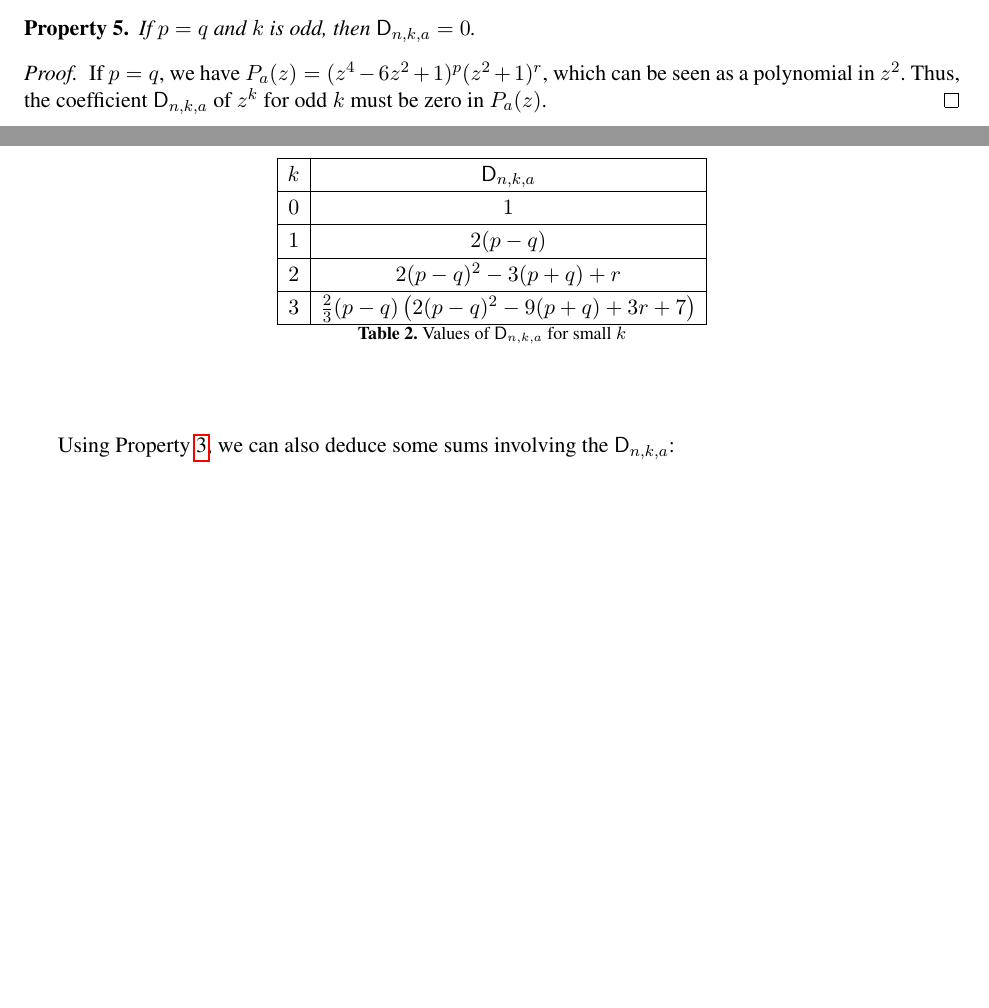
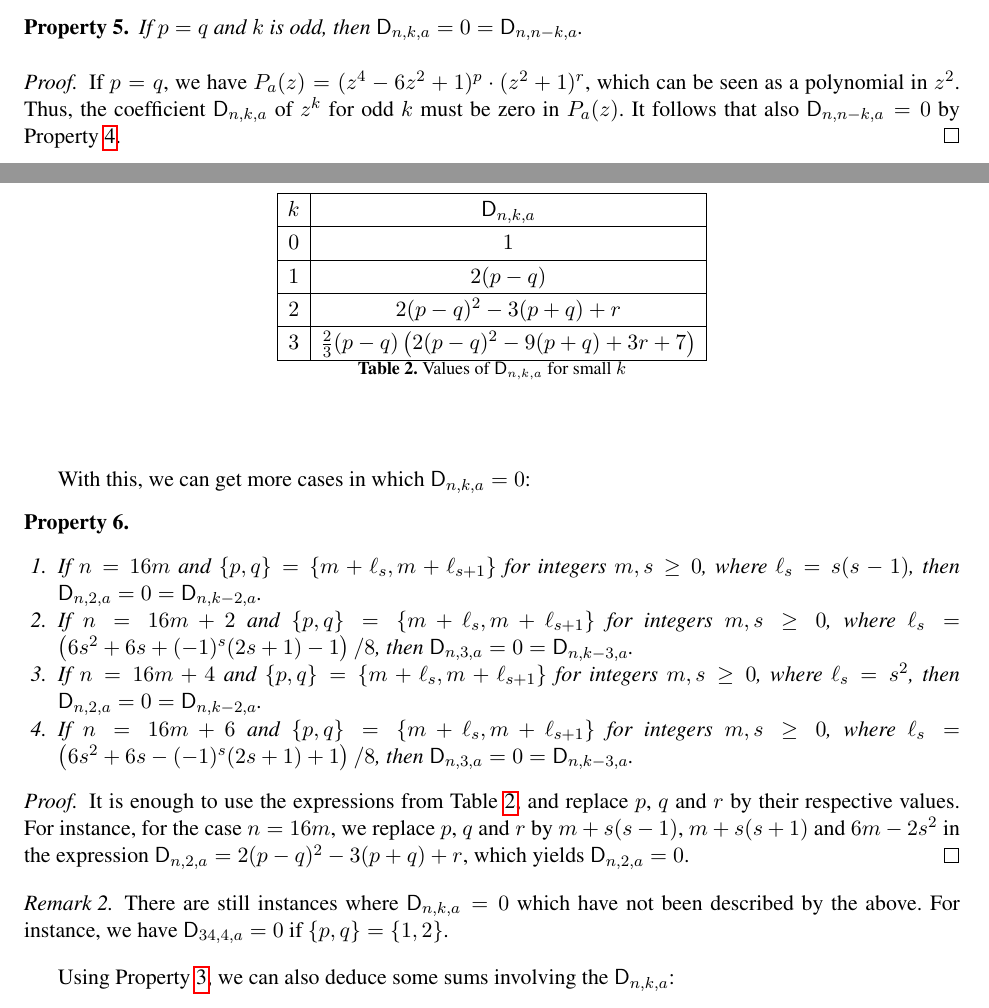
Before and after one commit to pierrickmeaux/revisedHWBF, a LaTeX thesis (RevisedHiddenWeight.tex): two parts of pages 6 and 7 of 9 before the commit and two parts of pages 6 and 7 of 10 after it, joined at a grey line, cut so that both start at the same text, the shorter picture padded with empty space. Compiled offline with pdfLaTeX.

Commit message:
Updates from Overleaf

```diff
--- a/RevisedHiddenWeight.tex
+++ b/RevisedHiddenWeight.tex
@@ -322,11 +322,11 @@ We can use this result to express $\Dnka n{n-k}a$  in terms of $\Dnka nka$:
 
 Another immediate case for zero coefficients is the following:
 \begin{Prop}
-    If $p=q$ and $k$ is odd, then $\Dnka nka=0$.
+    If $p=q$ and $k$ is odd, then $\Dnka nka=0=\Dnka n{n-k}a$.
 \end{Prop}
 
 \begin{proof}
-    If $p=q$, we have $P_a(z)=(z^4-6z^2+1)^p(z^2+1)^r$, which can be seen as a polynomial in $z^2$. Thus, the coefficient $\Dnka nka$ of $z^k$ for odd $k$ must be zero in $P_a(z)$.
+    If $p=q$, we have $P_a(z)=(z^4-6z^2+1)^p\cdot(z^2+1)^r$, which can be seen as a polynomial in $z^2$. Thus, the coefficient $\Dnka nka$ of $z^k$ for odd $k$ must be zero in $P_a(z)$. It follows that also $\Dnka n{n-k}a=0$ by Property \ref{prop:symmetry}.
 \end{proof}
 
 \begin{remark}
@@ -348,6 +348,25 @@ Another immediate case for zero coefficients is the following:
     	\end{tabular}
     	\caption{Values of $\Dnka{n}{k}{a}$ for small $k$}\label{tab:Dnka_small_k}
     \end{table}
+\end{remark}
+
+With this, we can get more cases in which $\Dnka nka=0$:
+
+\begin{Prop}\mbox{}
+    \begin{enumerate}
+        \item If $n=16m$ and $\{p,q\}=\{m+\ell_s,m+\ell_{s+1}\}$ for integers $m,s\geq 0$, where $\ell_s=s(s-1)$, then $\Dnka n2a=0=\Dnka n{k-2}a$.
+        \item If $n=16m+2$ and $\{p,q\}=\{m+\ell_s,m+\ell_{s+1}\}$ for integers $m,s\geq 0$, where $\ell_s=\left(6s^2+6s+(-1)^s(2s+1)-1\right)/8$, then $\Dnka n3a=0=\Dnka n{k-3}a$.
+        \item If $n=16m+4$ and $\{p,q\}=\{m+\ell_s,m+\ell_{s+1}\}$ for integers $m,s\geq 0$, where $\ell_s=s^2$, then $\Dnka n2a=0=\Dnka n{k-2}a$.
+        \item If $n=16m+6$ and $\{p,q\}=\{m+\ell_s,m+\ell_{s+1}\}$ for integers $m,s\geq 0$, where $\ell_s=\left(6s^2+6s-(-1)^s(2s+1)+1\right)/8$, then $\Dnka n3a=0=\Dnka n{k-3}a$.
+    \end{enumerate}
+\end{Prop}
+
+\begin{proof}
+    It is enough to use the expressions from Table \ref{tab:Dnka_small_k}, and replace $p$, $q$ and $r$ by their respective values. For instance, for the case $n=16m$, we replace $p$, $q$ and $r$ by $m+s(s-1)$, $m+s(s+1)$ and $6m-2s^2$ in the expression $\Dnka n2a=2(p-q)^2-3(p+q)+r$, which yields $\Dnka n2a=0$.
+\end{proof}
+
+\begin{remark}
+    There are still instances where $\Dnka nka=0$ which have not been described by the above. For instance, we have $\Dnka{34}4a=0$ if $\{p,q\}=\{1,2\}$.
 \end{remark}
 
 Using Property \ref{prop:generating_fct}, we can also deduce some sums involving the $\Dnka nka$:
```
Also changed, not shown: RevisedHiddenWeight.tex (2 more changed lines).
